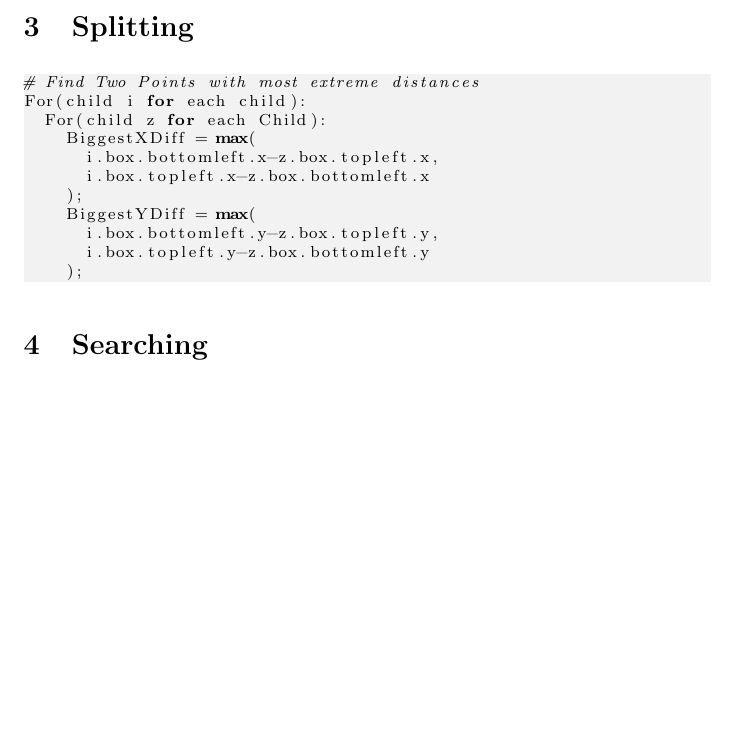
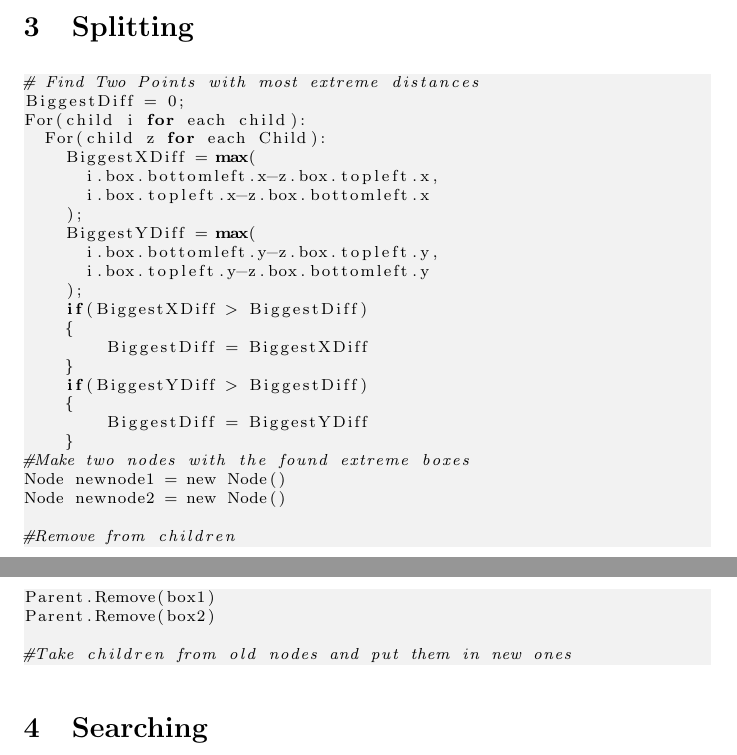
Before and after one commit to AsherKendall/R-Tree-Implementation, a LaTeX document (document.tex): part of page 2 of 3 before the commit and two parts of pages 2 and 3 of 4 after it, the two joined at a grey line, cut so that both start at the same text, the shorter picture padded with empty space. Compiled offline with pdfLaTeX.

Commit message:
Added more code to split

```diff
--- a/document.tex
+++ b/document.tex
@@ -97,6 +97,7 @@ For(each child):
 \section{Splitting}
 \begin{lstlisting}
 # Find Two Points with most extreme distances
+BiggestDiff = 0;
 For(child i for each child):
   For(child z for each Child):
     BiggestXDiff = max(
@@ -107,6 +108,25 @@ For(child i for each child):
       i.box.bottomleft.y-z.box.topleft.y,
       i.box.topleft.y-z.box.bottomleft.y
     );
+    if(BiggestXDiff > BiggestDiff)
+    {
+        BiggestDiff = BiggestXDiff
+    }
+    if(BiggestYDiff > BiggestDiff)
+    {
+        BiggestDiff = BiggestYDiff
+    }
+#Make two nodes with the found extreme boxes
+Node newnode1 = new Node()
+Node newnode2 = new Node()
+
+#Remove from children
+Parent.Remove(box1)
+Parent.Remove(box2)
+
+#Take children from old nodes and put them in new ones
+
+
 \end{lstlisting}
 
 \section{Searching}
```
